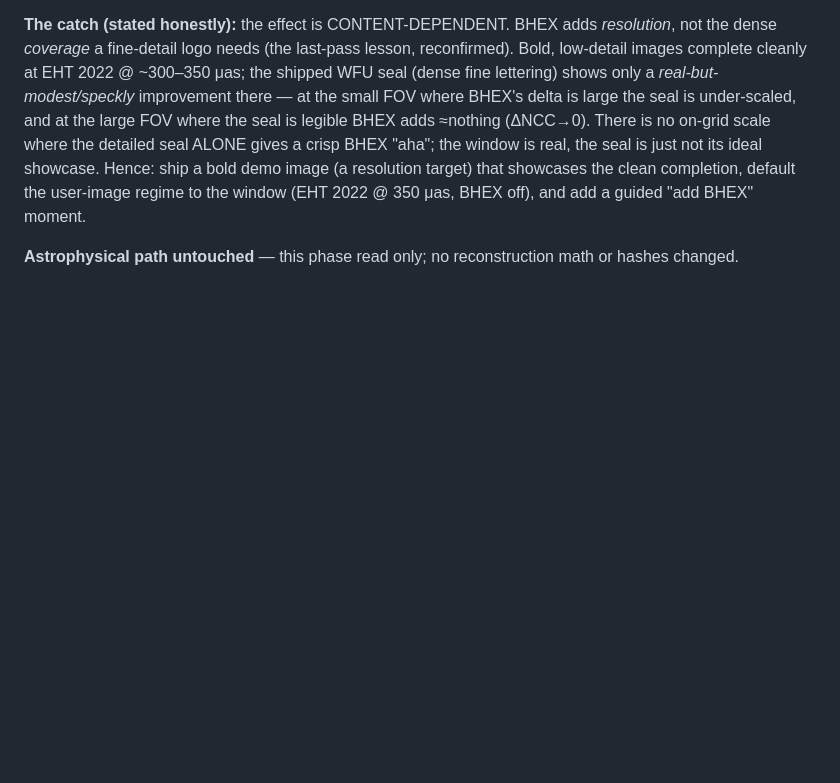
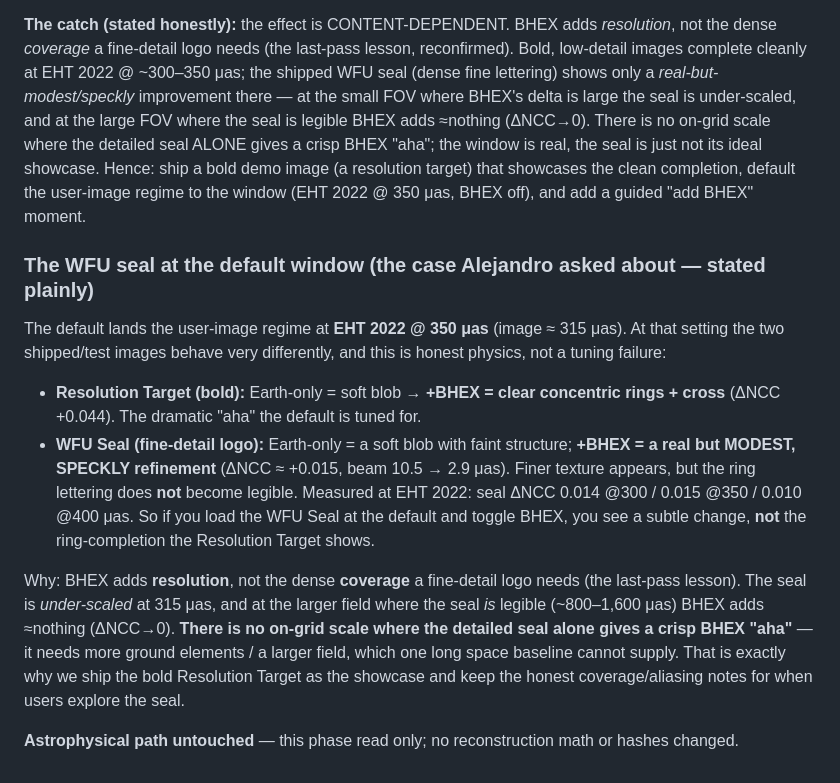
Before and after one commit to ilanbenamaro-cyber/astrophysics-applet, a Markdown page: .workflows/_system/CUSTOM-SOURCE-PHYSICS.md, the part around the change. Drawn GitHub-style; blank space fills up the shorter version.

```diff
--- a/.workflows/_system/CUSTOM-SOURCE-PHYSICS.md
+++ b/.workflows/_system/CUSTOM-SOURCE-PHYSICS.md
@@ -267,4 +267,23 @@ window is real, the seal is just not its ideal showcase. Hence: ship a bold demo
 resolution target) that showcases the clean completion, default the user-image regime to the
 window (EHT 2022 @ 350 μas, BHEX off), and add a guided "add BHEX" moment.
 
+### The WFU seal at the default window (the case Alejandro asked about — stated plainly)
+The default lands the user-image regime at **EHT 2022 @ 350 μas** (image ≈ 315 μas). At that
+setting the two shipped/test images behave very differently, and this is honest physics, not a
+tuning failure:
+- **Resolution Target (bold):** Earth-only = soft blob → **+BHEX = clear concentric rings +
+  cross** (ΔNCC +0.044). The dramatic "aha" the default is tuned for.
+- **WFU Seal (fine-detail logo):** Earth-only = a soft blob with faint structure; **+BHEX = a
+  real but MODEST, SPECKLY refinement** (ΔNCC ≈ +0.015, beam 10.5 → 2.9 μas). Finer texture
+  appears, but the ring lettering does **not** become legible. Measured at EHT 2022: seal ΔNCC
+  0.014 @300 / 0.015 @350 / 0.010 @400 μas. So if you load the WFU Seal at the default and
+  toggle BHEX, you see a subtle change, **not** the ring-completion the Resolution Target shows.
+
+Why: BHEX adds **resolution**, not the dense **coverage** a fine-detail logo needs (the last-pass
+lesson). The seal is *under-scaled* at 315 μas, and at the larger field where the seal *is*
+legible (~800–1,600 μas) BHEX adds ≈nothing (ΔNCC→0). **There is no on-grid scale where the
+detailed seal alone gives a crisp BHEX "aha"** — it needs more ground elements / a larger field,
+which one long space baseline cannot supply. That is exactly why we ship the bold Resolution
+Target as the showcase and keep the honest coverage/aliasing notes for when users explore the seal.
+
 **Astrophysical path untouched** — this phase read only; no reconstruction math or hashes changed.
```
Also changed, not shown: .workflows/_knowledge/decisions.md (+42 -0 lines).
